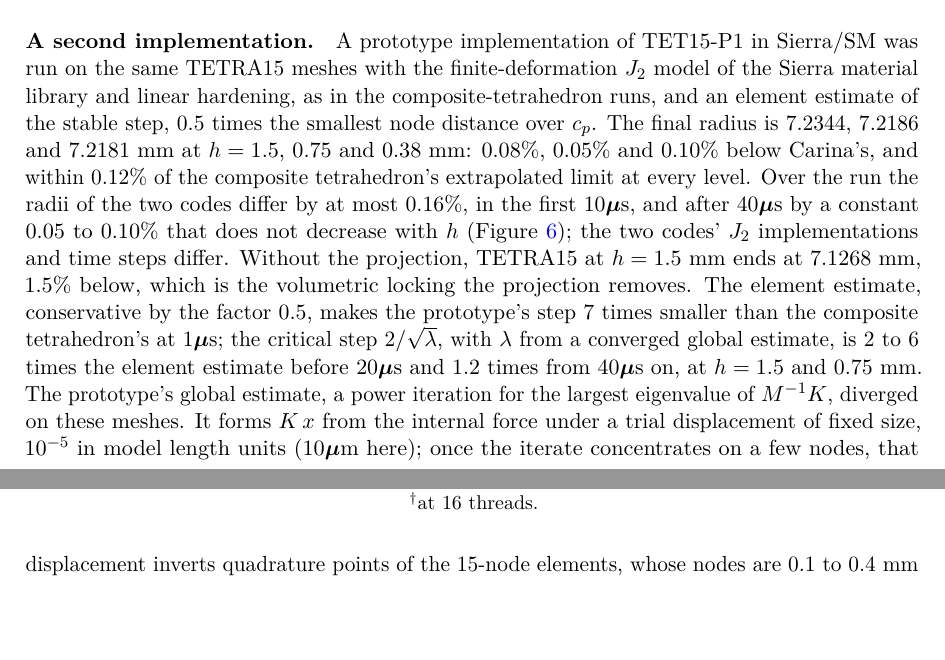
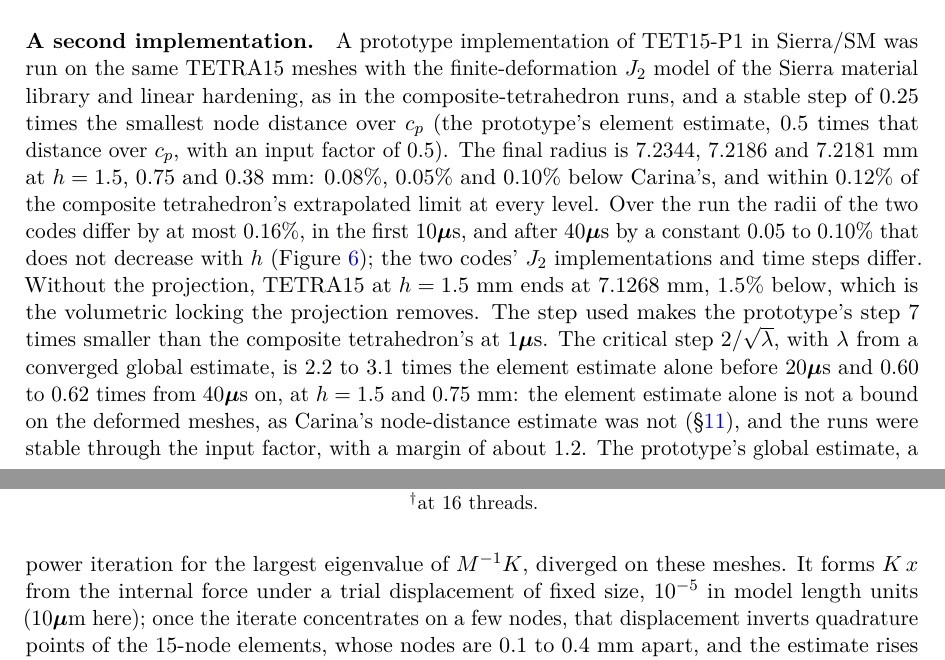
Before and after one commit to Cthonios/Carina.jl, a LaTeX paper (research/tet15-p1/note.tex): two parts of pages 49 and 50 of 58, joined at a grey line, cut so that both start at the same text, the shorter picture padded with empty space. Compiled offline with pdfLaTeX.

Commit message:
TET15-P1 benchmarks: the step of the Sierra/SM prototype runs was 0.25 d_min/c
Every TET15 run of the prototype applied an input factor of 0.5 on top of
its element estimate, so the step used was 0.25 times the smallest node
distance over the wave speed (Rigel's correction of 2026-10-09).  The
results stand; the ratios of the critical step to the element estimate
are halved, and the element estimate alone is not a bound on the deformed
meshes: 0.60 to 0.62 of it from 40 us on.

Signed-off-by: Alejandro Mota <amota@sandia.gov>

```diff
--- a/research/tet15-p1/note.tex
+++ b/research/tet15-p1/note.tex
@@ -3248,8 +3248,10 @@ $^{\dagger}$at 16 threads.
 \paragraph{A second implementation.} A prototype implementation of
 TET15-P1 in Sierra/SM was run on the same TETRA15 meshes with the
 finite-deformation $J_2$ model of the Sierra material library and linear
-hardening, as in the composite-tetrahedron runs, and an element estimate of
-the stable step, $0.5$ times the smallest node distance over $c_p$. The
+hardening, as in the composite-tetrahedron runs, and a stable step of
+$0.25$ times the smallest node distance over $c_p$ (the prototype's element
+estimate, $0.5$ times that distance over $c_p$, with an input factor of
+$0.5$). The
 final radius is $7.2344$, $7.2186$ and $7.2181$~mm at $h = 1.5$, $0.75$ and
 $0.38$~mm: $0.08\%$, $0.05\%$ and $0.10\%$ below Carina's, and within
 $0.12\%$ of the composite tetrahedron's extrapolated limit at every level.
@@ -3258,12 +3260,15 @@ first $10~\mu$s, and after $40~\mu$s by a constant $0.05$ to $0.10\%$ that does
 not decrease with $h$ (Figure~\ref{fig:taylorsierra}); the two codes'
 $J_2$ implementations and time steps differ. Without the projection,
 TETRA15 at $h = 1.5$~mm ends at $7.1268$~mm, $1.5\%$ below, which is the
-volumetric locking the projection removes. The element estimate,
-conservative by the factor $0.5$, makes the prototype's step $7$ times
-smaller than the composite tetrahedron's at $1~\mu$s; the critical step
-$2/\sqrt{\lambda}$, with $\lambda$ from a converged global estimate, is $2$ to
-$6$ times the element estimate before $20~\mu$s and $1.2$ times from
-$40~\mu$s on, at $h = 1.5$ and $0.75$~mm. The prototype's global estimate,
+volumetric locking the projection removes. The step used makes the
+prototype's step $7$ times smaller than the composite tetrahedron's at
+$1~\mu$s. The critical step $2/\sqrt{\lambda}$, with $\lambda$ from a
+converged global estimate, is $2.2$ to $3.1$ times the element estimate
+alone before $20~\mu$s and $0.60$ to $0.62$ times from $40~\mu$s on, at
+$h = 1.5$ and $0.75$~mm: the element estimate alone is not a bound on the
+deformed meshes, as Carina's node-distance estimate was not
+(\S\ref{sec:taylor}), and the runs were stable through the input factor,
+with a margin of about $1.2$. The prototype's global estimate,
 a power iteration for the largest eigenvalue of $M^{-1}K$, diverged on these
 meshes. It forms $K\,x$ from the internal force under a trial displacement
 of fixed size, $10^{-5}$ in model length units ($10~\mu$m here); once the
```
Also changed, not shown: benchmark/tet15-p1/taylor/README.md, 1 other file.
